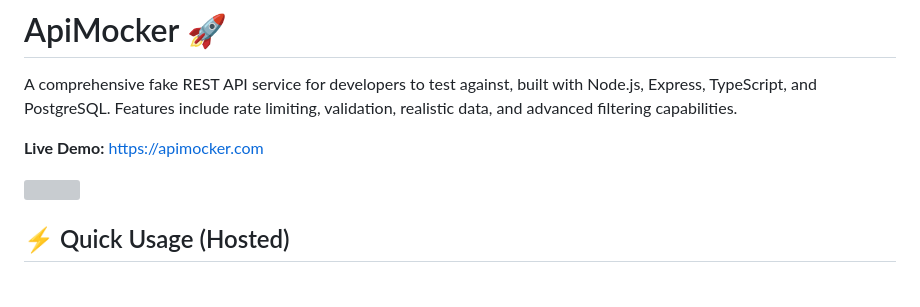
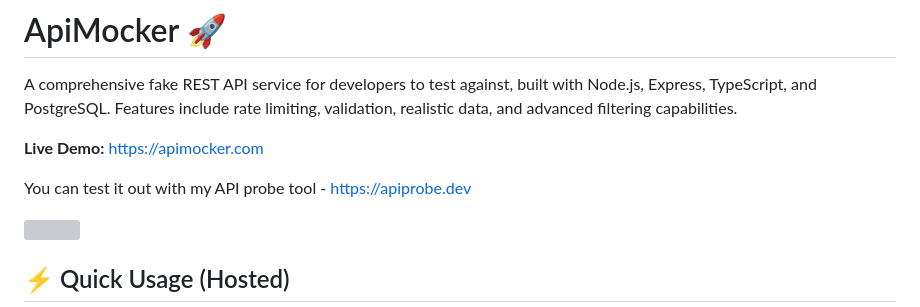
Before and after one commit to bradtraversy/apimocker, a Markdown page: README.md, the part around the change. Drawn GitHub-style; blank space fills up the shorter version; grey boxes are pictures that could not be loaded.

```diff
--- a/README.md
+++ b/README.md
@@ -3,6 +3,8 @@
 A comprehensive fake REST API service for developers to test against, built with Node.js, Express, TypeScript, and PostgreSQL. Features include rate limiting, validation, realistic data, and advanced filtering capabilities.
 
 **Live Demo:** https://apimocker.com
+
+You can test it out with my API probe tool - https://apiprobe.dev
 
 <img src="./public/screen.png" width="500">
 
```
